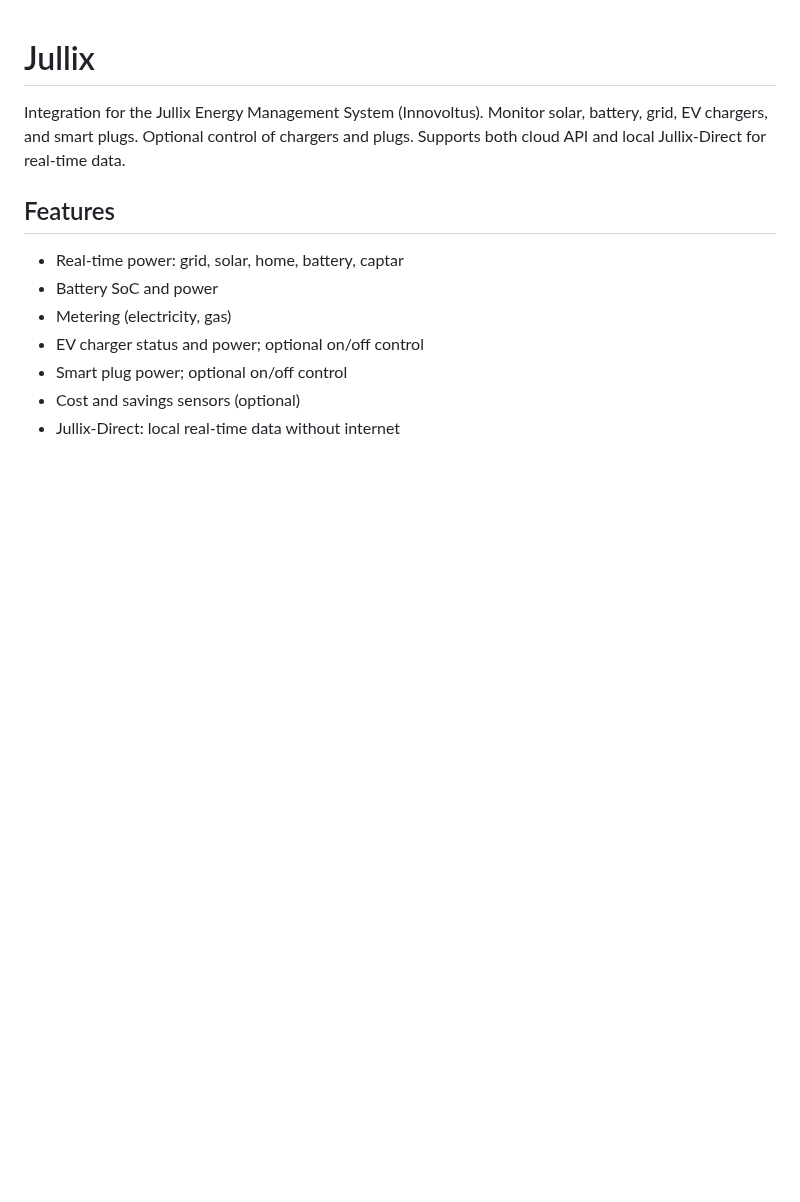
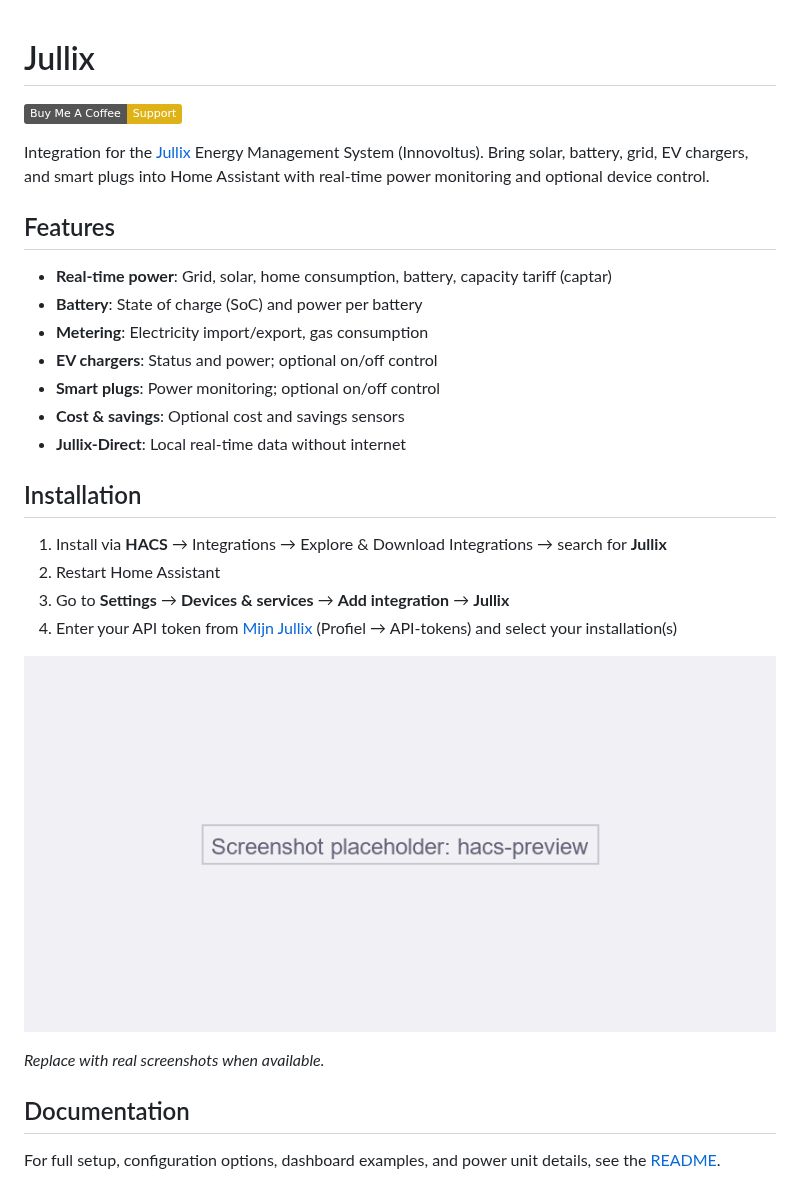
Before and after one commit to DRYTRIX/Home-Assistant-Jullix, a Markdown page: info.md, the part around the change. Rendered like a GitHub page; pictures changed too: docs/screenshots/hacs-preview.png (added); badges without logos; blank space fills up the shorter version.

```diff
--- a/info.md
+++ b/info.md
@@ -1,13 +1,30 @@
 # Jullix
 
-Integration for the Jullix Energy Management System (Innovoltus). Monitor solar, battery, grid, EV chargers, and smart plugs. Optional control of chargers and plugs. Supports both cloud API and local Jullix-Direct for real-time data.
+[![Buy Me A Coffee](https://img.shields.io/badge/Buy%20Me%20A%20Coffee-Support-yellow.svg)](https://buymeacoffee.com/drytrix)
+
+Integration for the [Jullix](https://wiki.jullix.be/) Energy Management System (Innovoltus). Bring solar, battery, grid, EV chargers, and smart plugs into Home Assistant with real-time power monitoring and optional device control.
 
 ## Features
 
-- Real-time power: grid, solar, home, battery, captar
-- Battery SoC and power
-- Metering (electricity, gas)
-- EV charger status and power; optional on/off control
-- Smart plug power; optional on/off control
-- Cost and savings sensors (optional)
-- Jullix-Direct: local real-time data without internet
+- **Real-time power**: Grid, solar, home consumption, battery, capacity tariff (captar)
+- **Battery**: State of charge (SoC) and power per battery
+- **Metering**: Electricity import/export, gas consumption
+- **EV chargers**: Status and power; optional on/off control
+- **Smart plugs**: Power monitoring; optional on/off control
+- **Cost & savings**: Optional cost and savings sensors
+- **Jullix-Direct**: Local real-time data without internet
+
+## Installation
+
+1. Install via **HACS** → Integrations → Explore & Download Integrations → search for **Jullix**
+2. Restart Home Assistant
+3. Go to **Settings** → **Devices & services** → **Add integration** → **Jullix**
+4. Enter your API token from [Mijn Jullix](https://mijn.jullix.be/) (Profiel → API-tokens) and select your installation(s)
+
+![Jullix Dashboard Preview](docs/screenshots/hacs-preview.png)
+
+*Replace with real screenshots when available.*
+
+## Documentation
+
+For full setup, configuration options, dashboard examples, and power unit details, see the [README](https://github.com/dries/HACS-Jullix).
```
Also changed, not shown: README.md (+71 -7 lines), docs/screenshots/config-placeholder.png (added), docs/screenshots/dashboard-placeholder.png (added), docs/screenshots/energy-placeholder.png (added), 4 other files.
